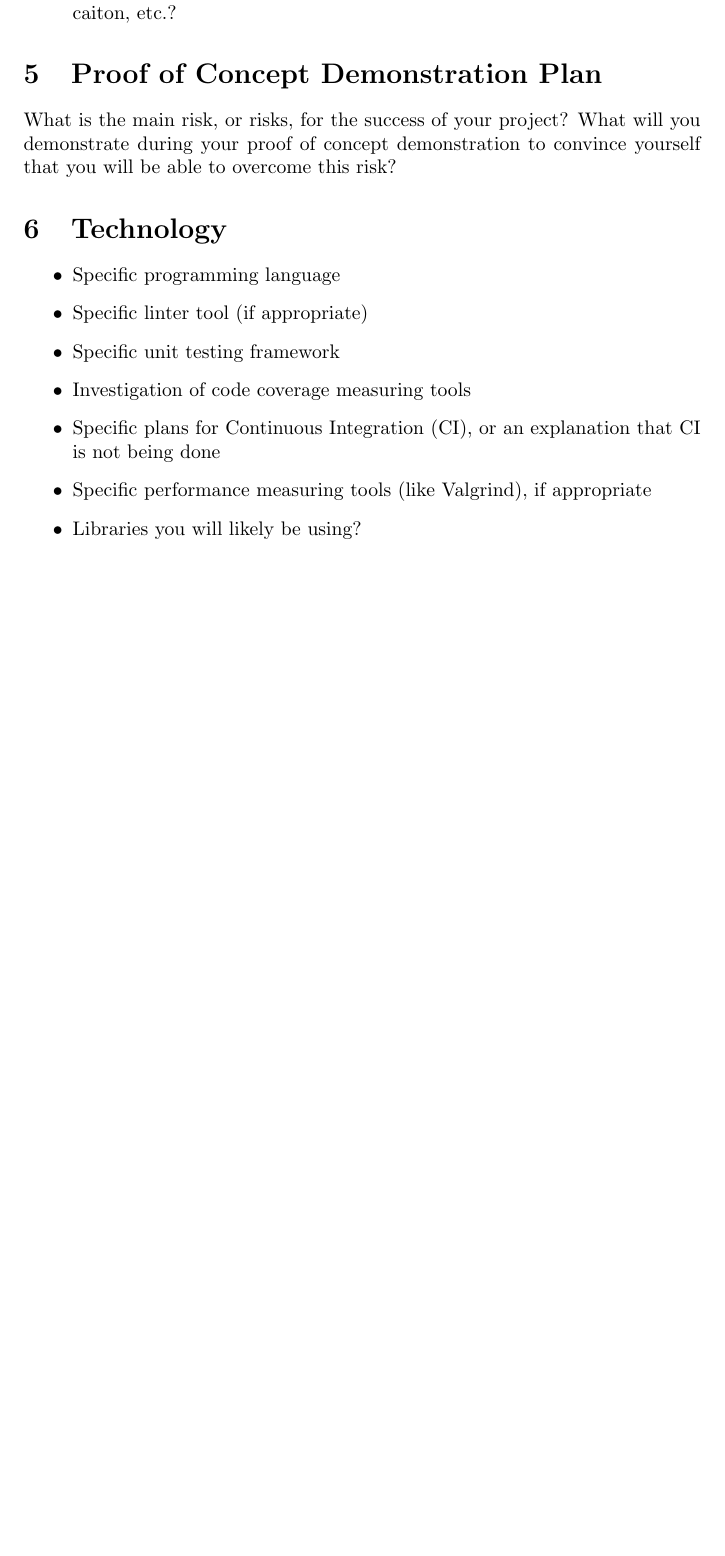
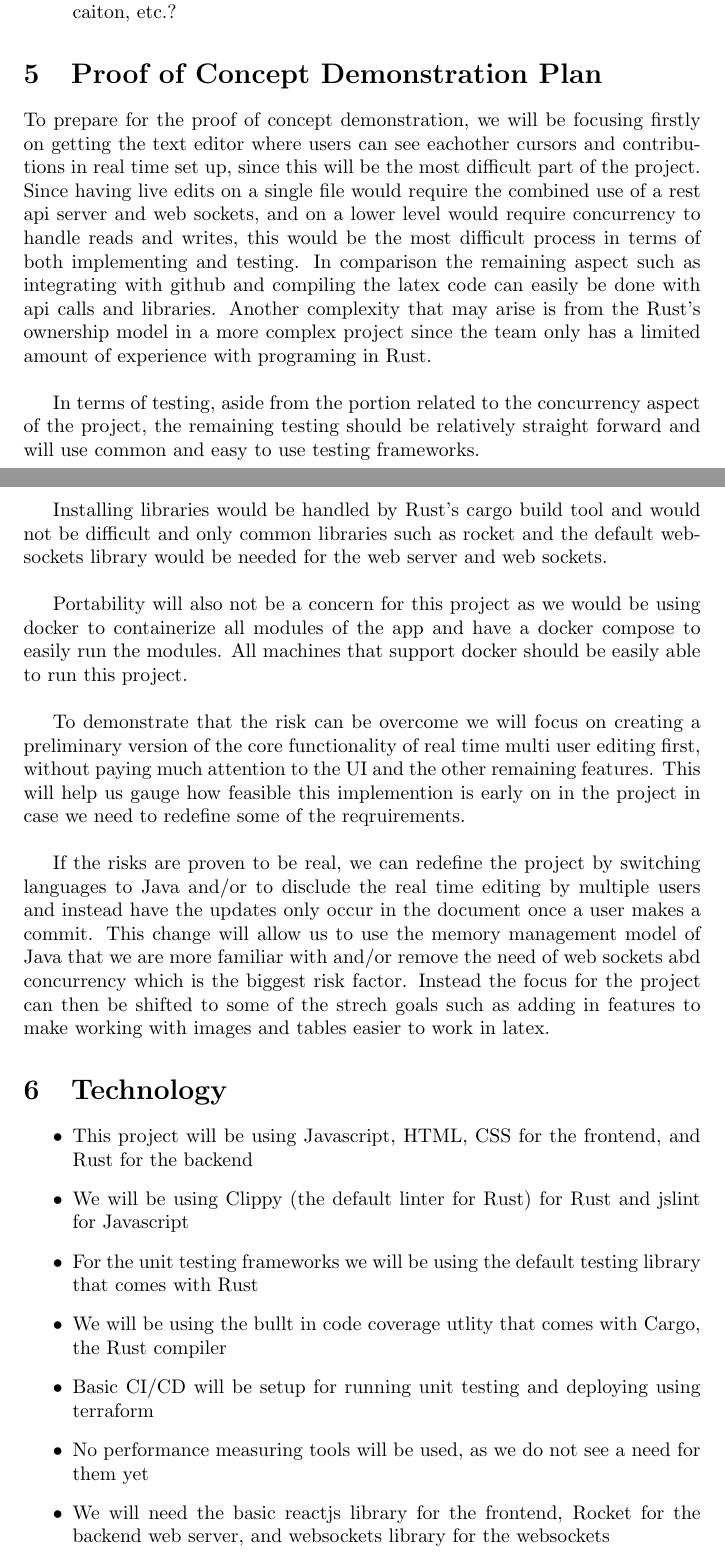
Before and after one commit to RutheniumVI/UnderTree, a LaTeX document (docs/DevelopmentPlan/DevelopmentPlan.tex): part of page 3 of 4 before the commit and two parts of pages 3 and 4 of 5 after it, the two joined at a grey line, cut so that both start at the same text, the shorter picture padded with empty space. Compiled offline with pdfLaTeX.

Commit message:
added section 5 and 6 to development plan

```diff
--- a/docs/DevelopmentPlan/DevelopmentPlan.tex
+++ b/docs/DevelopmentPlan/DevelopmentPlan.tex
@@ -66,20 +66,33 @@ The rules for the agenda for all team meetings are as follows:
 
 \section{Proof of Concept Demonstration Plan}
 
-What is the main risk, or risks, for the success of your project?  What will you
-demonstrate during your proof of concept demonstration to convince yourself that
-you will be able to overcome this risk?
+To prepare for the proof of concept demonstration, we will be focusing firstly on getting the text editor where users can see eachother cursors and contributions in real time set up, since this will be the most difficult part of the project.
+Since having live edits on a single file would require the combined use of a rest api server and web sockets, and on a lower level would require concurrency to handle reads and writes, this would be the most difficult process in terms of
+both implementing and testing. In comparison the remaining aspect such as integrating with github and compiling the latex code can easily be done with api calls and libraries. Another complexity that may arise is from the Rust's ownership
+model in a more complex project since the team only has a limited amount of experience with programing in Rust.\\
+
+In terms of testing, aside from the portion related to the concurrency aspect of the project, the remaining testing should be relatively straight forward and will use common and easy to use testing frameworks.\\
+
+Installing libraries would be handled by Rust's cargo build tool and would not be difficult and only common libraries such as rocket and the default websockets library would be needed for the web server and web sockets.\\
+
+Portability will also not be a concern for this project as we would be using docker to containerize all modules of the app and have a docker compose to easily run the modules. All machines that support docker should be easily able to run this
+project.\\
+
+To demonstrate that the risk can be overcome we will focus on creating a preliminary version of the core functionality of real time multi user editing first, without paying much attention to the UI and the other remaining features. This will
+help us gauge how feasible this implemention is early on in the project in case we need to redefine some of the reqruirements.\\
+
+If the risks are proven to be real, we can redefine the project by switching languages to Java and/or to disclude the real time editing by multiple users and instead have the updates only occur in the document once a user makes a commit.
+This change will allow us to use the memory management model of Java that we are more familiar with and/or remove the need of web sockets abd concurrency which is the biggest risk factor. Instead the focus for the project can then be
+shifted to some of the strech goals such as adding in features to make working with images and tables easier to work in latex.
 
 \section{Technology}
 
 \begin{itemize}
-\item Specific programming language
-\item Specific linter tool (if appropriate)
-\item Specific unit testing framework
-\item Investigation of code coverage measuring tools
-\item Specific plans for Continuous Integration (CI), or an explanation that CI
-  is not being done
-\item Specific performance measuring tools (like Valgrind), if
-  appropriate
-\item Libraries you will likely be using?
-\item Tools you will likely be using?
+\item This project will be using Javascript, HTML, CSS for the frontend, and Rust for the backend
+\item We will be using Clippy (the default linter for Rust) for Rust and jslint for Javascript
+\item For the unit testing frameworks we will be using the default testing library that comes with Rust
+\item We will be using the bullt in code coverage utlity that comes with Cargo, the Rust compiler
+\item Basic CI/CD will be setup for running unit testing and deploying using terraform
+\item No performance measuring tools will be used, as we do not see a need for them yet
+\item We will need the basic reactjs library for the frontend, Rocket for the backend web server, and websockets library for the websockets
+\item For the database we will be using MongoDB, since our project does not require complex relationships
```
Also changed, not shown: docs/DevelopmentPlan/DevelopmentPlan.pdf, docs/DevelopmentPlan/DevelopmentPlan.tex (4 more changed lines).
